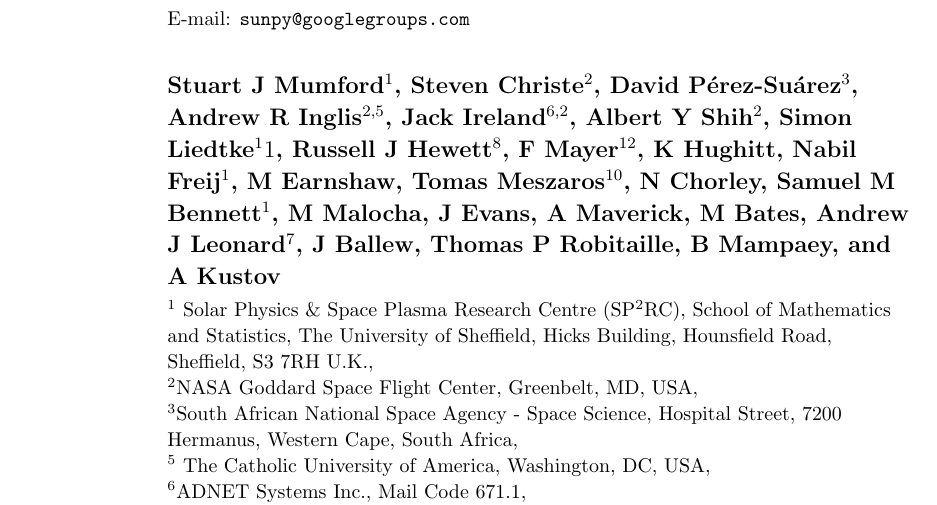
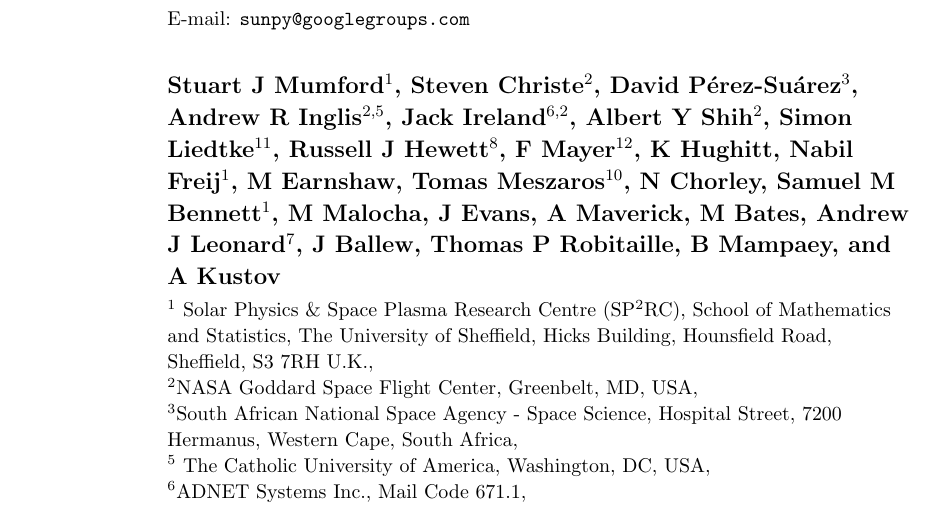
Before and after one commit to sunpy/sunpy-0.4-paper, a LaTeX paper (Sunpy_paper_0.4.tex, which reads authors.tex): part of page 1 of 26, cut so that both start at the same text. Compiled offline with pdfLaTeX.

Commit message:
fixed footnote ref of me in authors list

```diff
--- a/authors.tex
+++ b/authors.tex
@@ -10,7 +10,7 @@
 Andrew R Inglis$^{2,5}$,
 Jack Ireland$^{6,2}$,
 Albert Y Shih$^2$,
-Simon Liedtke$^11$,
+Simon Liedtke$^{11}$,
 Russell J Hewett$^8$, %88
 % Contributors to SunPy Sorted thus:
 % No. Commits to main repo + commits in open PR's
```
